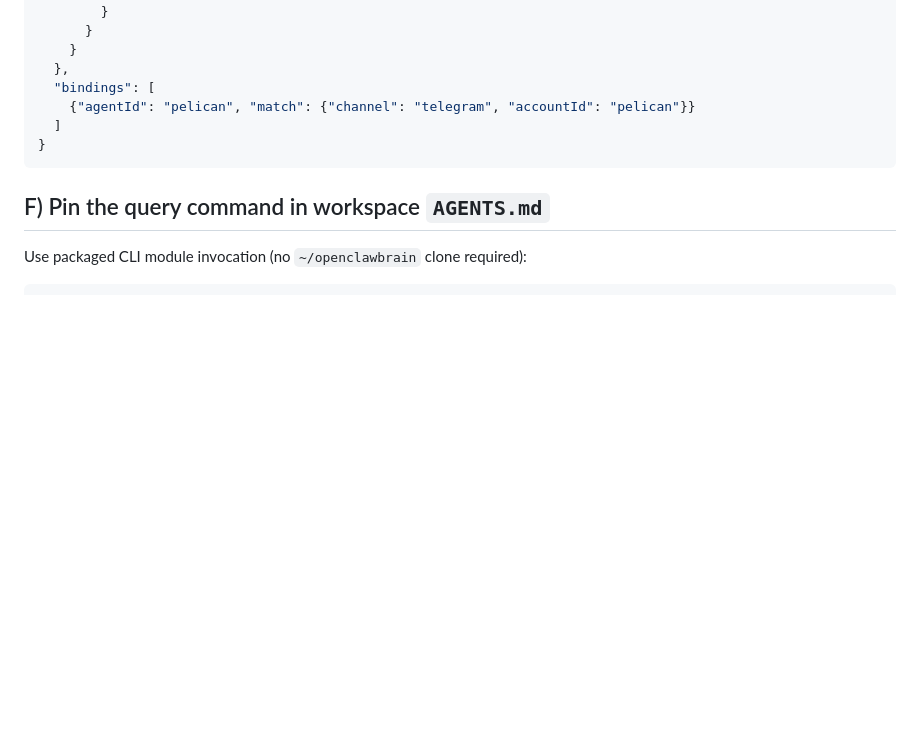
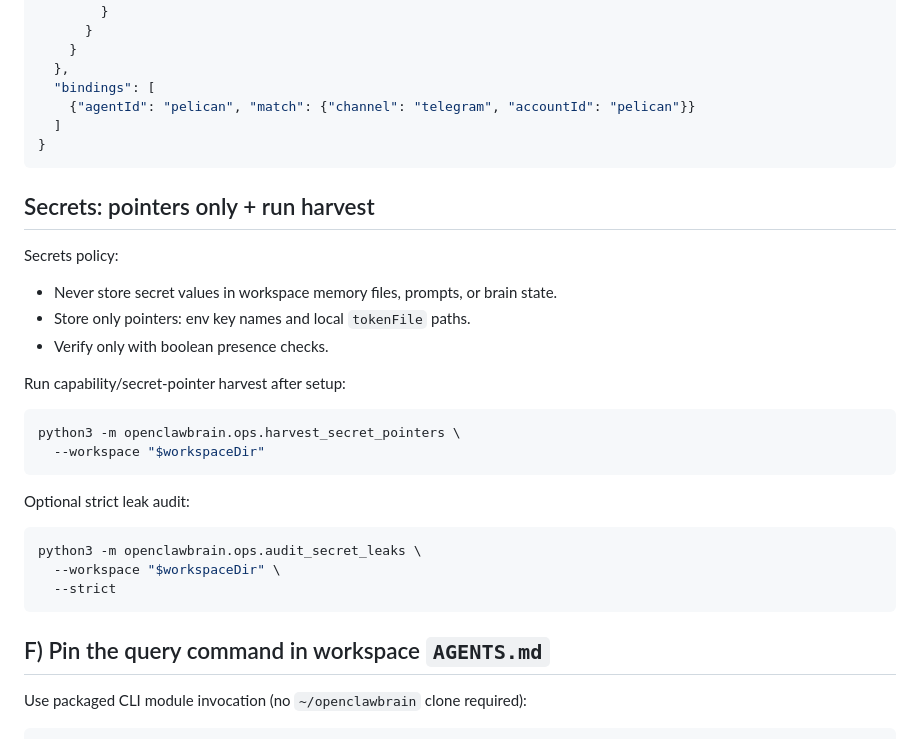
Before and after one commit to jonathangu/openclawbrain-site, a Markdown page: docs/new-agent-sop.md, the part around the change. GitHub-like rendering; blank space fills up the shorter version.

Commit message:
docs(site): sync secrets registry + latest OpenClaw integration

````diff
--- a/docs/new-agent-sop.md
+++ b/docs/new-agent-sop.md
@@ -144,6 +144,29 @@ Short inline schema snippet (reference only):
 }
 ```
 
+## Secrets: pointers only + run harvest
+
+Secrets policy:
+
+- Never store secret values in workspace memory files, prompts, or brain state.
+- Store only pointers: env key names and local `tokenFile` paths.
+- Verify only with boolean presence checks.
+
+Run capability/secret-pointer harvest after setup:
+
+```bash
+python3 -m openclawbrain.ops.harvest_secret_pointers \
+  --workspace "$workspaceDir"
+```
+
+Optional strict leak audit:
+
+```bash
+python3 -m openclawbrain.ops.audit_secret_leaks \
+  --workspace "$workspaceDir" \
+  --strict
+```
+
 ## F) Pin the query command in workspace `AGENTS.md`
 
 Use packaged CLI module invocation (no `~/openclawbrain` clone required):
````
Also changed, not shown: docs/openclaw-integration.md (+10 -0 lines), docs/secrets-and-capabilities.md (added, +109 -0 lines).
